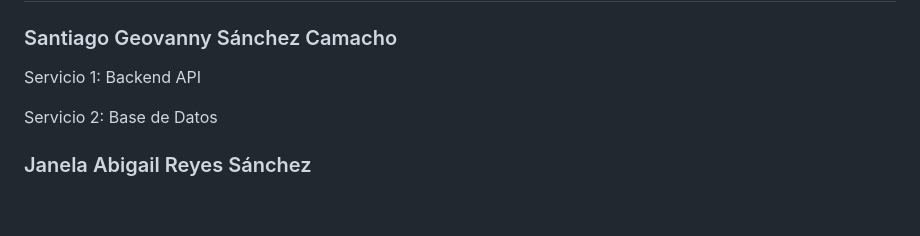
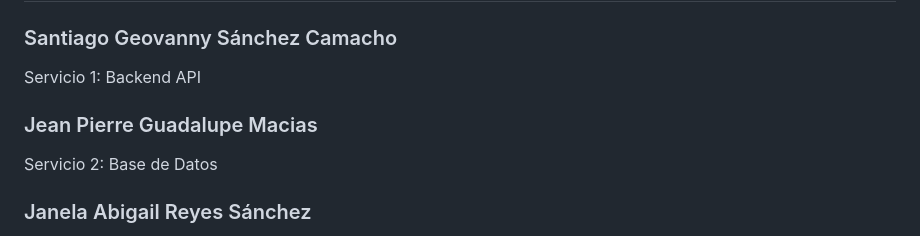
Before and after one commit to sgsc1981/proyecto-grupal-2, a Markdown page: README.md, the part around the change. Rendered like a GitHub page; blank space fills up the shorter version.

```diff
--- a/README.md
+++ b/README.md
@@ -9,6 +9,8 @@ Sistema de 3 servicios independientes implementados con Docker y Docker Compose,
 ### Santiago Geovanny Sánchez Camacho
 
 Servicio 1: Backend API
+
+### Jean Pierre Guadalupe Macias
 
 Servicio 2: Base de Datos
 
```
